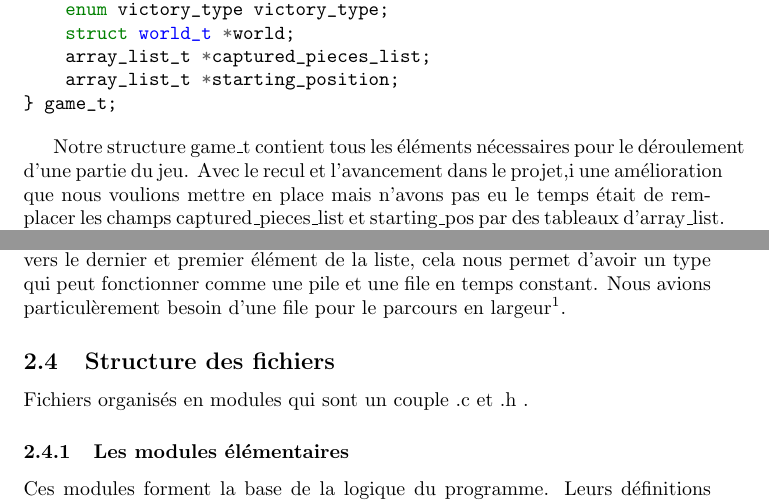
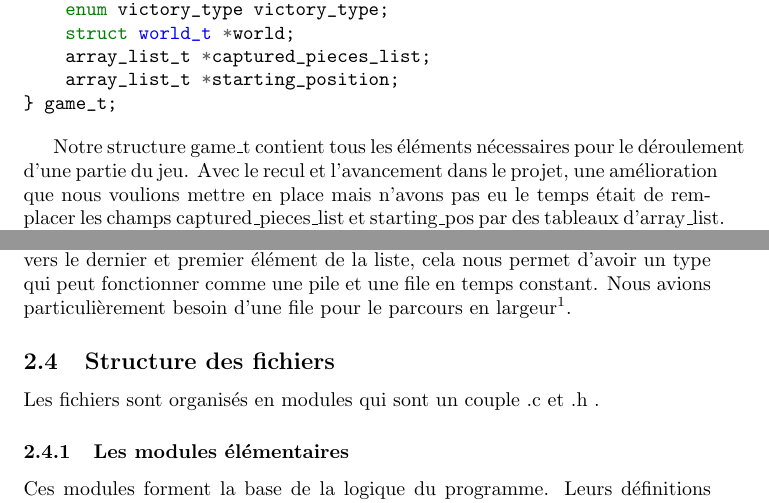
Before and after one commit to sakhalifa/Mansuba-emmk, a LaTeX document (rapport/rapport.tex, which reads rapport/organisation.tex): two parts of pages 4 and 5 of 15, joined at a grey line, cut so that both start at the same text. Compiled offline with pdfLaTeX.

Commit message:
minor fixes

```diff
--- a/rapport/organisation.tex
+++ b/rapport/organisation.tex
@@ -29,7 +29,7 @@ typedef struct {
 
 
 Notre structure game\_t contient tous les éléments nécessaires pour le déroulement d'une partie du jeu.
-Avec le recul et l'avancement dans le projet,i une amélioration que nous voulions mettre en place mais n'avons
+Avec le recul et l'avancement dans le projet, une amélioration que nous voulions mettre en place mais n'avons
 pas eu le temps était de remplacer les champs captured\_pieces\_list et starting\_pos par des tableaux d'array\_list.
 Les tableaux seraient de taille nombre\_de\_couleurs afin d'avoir une array\_list pour chaque couleur ce qui permet
 une séparation entre les pièces capturées selon leurs couleurs. Le bénéfice d'un tel changement est
@@ -69,10 +69,10 @@ En effet, contrairement au tableau dynamique, l'affectation et la récupération
 Mais, les opérations d'insertion et de suppression sont en O(1). En gardant
 des pointeurs vers le dernier et premier élément de la liste, cela nous permet d'avoir un type
 qui peut fonctionner comme une pile et une file en temps constant. Nous avions
-particulèrement besoin d'une file pour le parcours en largeur\textsuperscript{\ref{alg:BFS}}.
+particulièrement besoin d'une file pour le parcours en largeur\textsuperscript{\ref{alg:BFS}}.
 \subsection{Structure des fichiers}
 
-Fichiers organisés en modules qui sont un couple .c et .h .
+Les fichiers sont organisés en modules qui sont un couple .c et .h .
 
 \subsubsection{Les modules élémentaires}
 
```
Also changed, not shown: rapport/presentation.tex (+1 -1 lines), rapport/organisation.tex (2 more changed lines).
